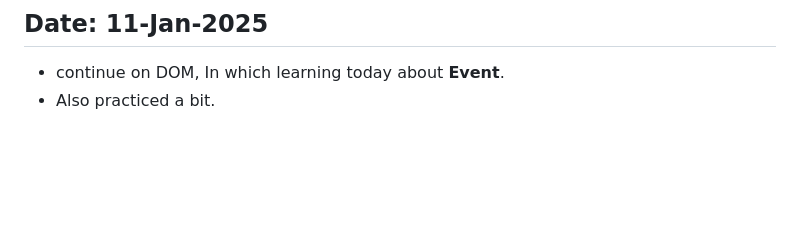
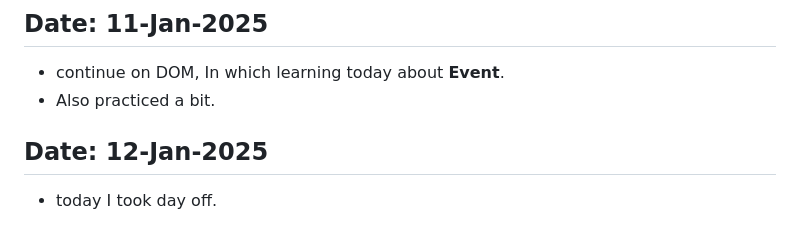
Before and after one commit to Devanshukoli/my-odinproject-journey, a Markdown page: log.md, the part around the change. Drawn GitHub-style; blank space fills up the shorter version.

Commit message:
update log file
Just take day off.

```diff
--- a/log.md
+++ b/log.md
@@ -178,3 +178,6 @@
 ## Date: 11-Jan-2025
 - continue on DOM, In which learning today about **Event**.
 - Also practiced a bit.
+
+## Date: 12-Jan-2025
+- today I took day off.
```
